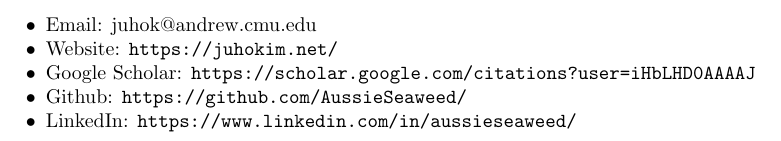
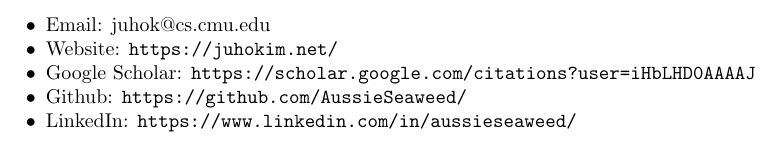
Before and after one commit to AussieSeaweed/personal-cv, a LaTeX document (main.tex): part of page 5 of 5, cut so that both start at the same text. Compiled offline with pdfLaTeX.

Commit message:
Update email

```diff
--- a/main.tex
+++ b/main.tex
@@ -307,7 +307,7 @@
 	\begin{itemize}[noitemsep]
 		\item Full Name: Juho Kim
 		\item Languages: English and Korean
-		\item Email: \href{mailto:juhok@andrew.cmu.edu}{juhok@andrew.cmu.edu}
+		\item Email: \href{mailto:juhok@cs.cmu.edu}{juhok@cs.cmu.edu}
 		\item Website: \url{https://juhokim.net/}
 		\item Google Scholar: \url{https://scholar.google.com/citations?user=iHbLHD0AAAAJ}
 		\item Github: \url{https://github.com/AussieSeaweed/}
```
